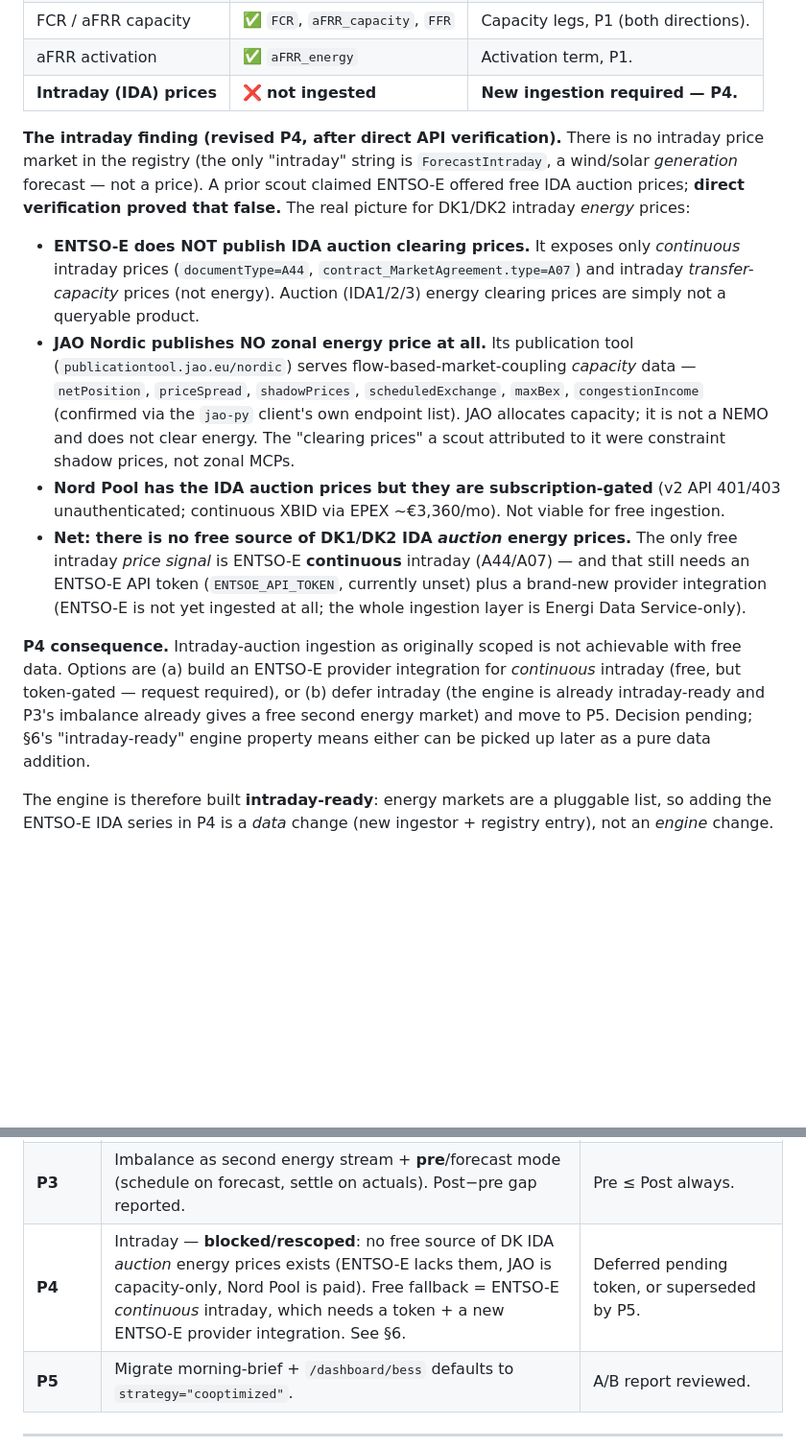
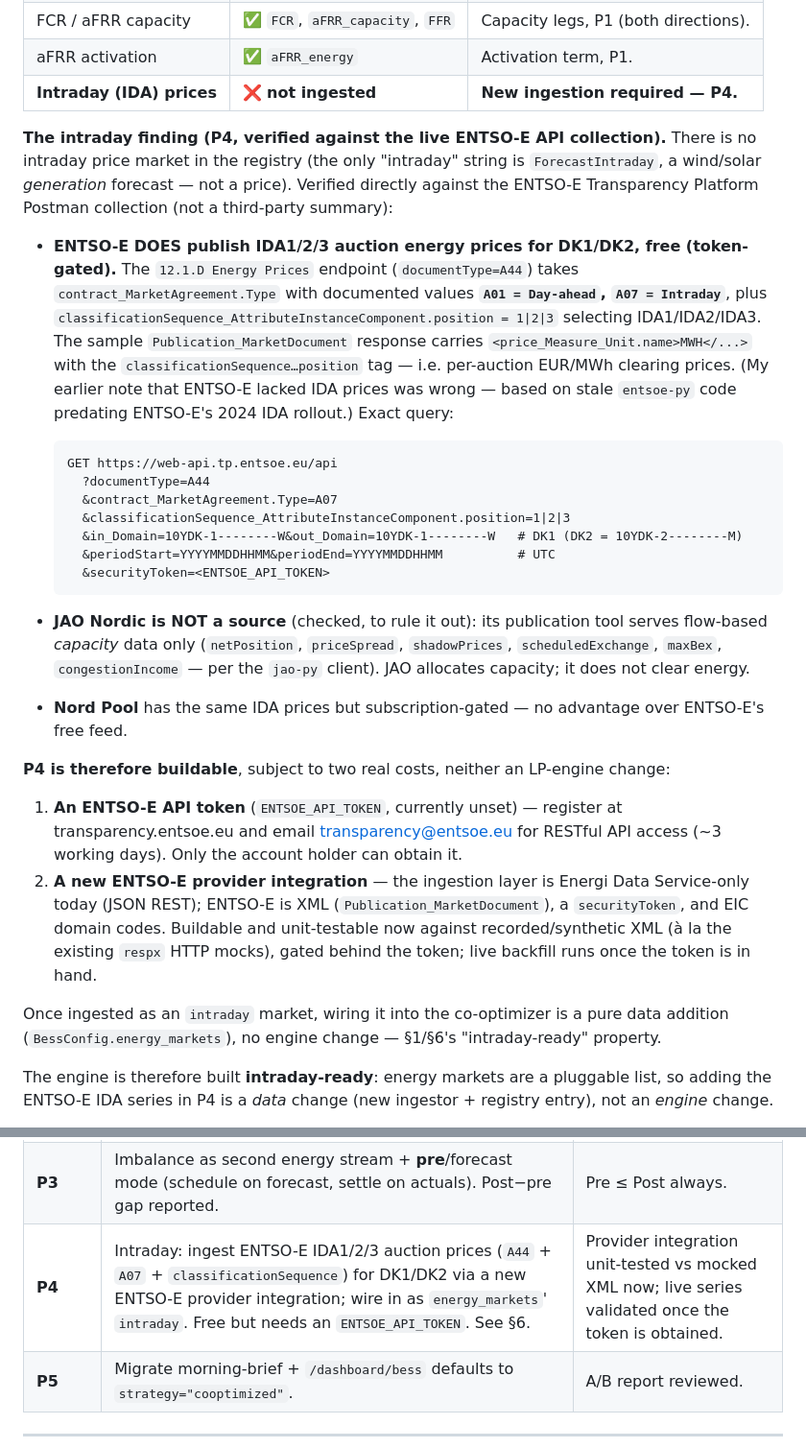
Before and after one commit to dildoswaggingzz/AncillaryNews, a Markdown page: docs/bess-cooptimizer-design.md, 2 parts joined by grey strips. Shown at 96% size. Rendered like a GitHub page; blank space fills up the shorter version.

Commit message:
Correct P4: ENTSO-E DOES publish DK IDA auction prices (verified)
Reverses the previous commit's wrong conclusion. Verified directly against the
ENTSO-E Transparency Platform API collection: documentType=A44 with
contract_MarketAgreement.Type=A07 (Intraday) and
classificationSequence...position=1|2|3 returns IDA1/2/3 auction energy prices
(EUR/MWh) for DK1/DK2. Earlier "no IDA prices" was based on stale entsoe-py code
predating ENTSO-E's 2024 IDA rollout. P4 is buildable via a new ENTSO-E provider
integration; costs are an ENTSOE_API_TOKEN (user must request) and XML ingestion,
not an engine change.

Co-Authored-By: Claude Opus 4.8 <noreply@anthropic.com>

````diff
--- a/docs/bess-cooptimizer-design.md
+++ b/docs/bess-cooptimizer-design.md
@@ -263,32 +263,47 @@ audit against `shared/datasets.py` and a Nord Pool investigation:
 | aFRR activation | ✅ `aFRR_energy` | Activation term, P1. |
 | **Intraday (IDA) prices** | ❌ **not ingested** | **New ingestion required — P4.** |
 
-**The intraday finding (revised P4, after direct API verification).** There is no intraday price
-market in the registry (the only "intraday" string is `ForecastIntraday`, a wind/solar *generation*
-forecast — not a price). A prior scout claimed ENTSO-E offered free IDA auction prices; **direct
-verification proved that false.** The real picture for DK1/DK2 intraday *energy* prices:
+**The intraday finding (P4, verified against the live ENTSO-E API collection).** There is no
+intraday price market in the registry (the only "intraday" string is `ForecastIntraday`, a
+wind/solar *generation* forecast — not a price). Verified directly against the ENTSO-E Transparency
+Platform Postman collection (not a third-party summary):
 
-- **ENTSO-E does NOT publish IDA auction clearing prices.** It exposes only *continuous* intraday
-  prices (`documentType=A44`, `contract_MarketAgreement.type=A07`) and intraday *transfer-capacity*
-  prices (not energy). Auction (IDA1/2/3) energy clearing prices are simply not a queryable product.
-- **JAO Nordic publishes NO zonal energy price at all.** Its publication tool
-  (`publicationtool.jao.eu/nordic`) serves flow-based-market-coupling *capacity* data —
-  `netPosition`, `priceSpread`, `shadowPrices`, `scheduledExchange`, `maxBex`, `congestionIncome`
-  (confirmed via the `jao-py` client's own endpoint list). JAO allocates capacity; it is not a NEMO
-  and does not clear energy. The "clearing prices" a scout attributed to it were constraint shadow
-  prices, not zonal MCPs.
-- **Nord Pool has the IDA auction prices but they are subscription-gated** (v2 API 401/403
-  unauthenticated; continuous XBID via EPEX ~€3,360/mo). Not viable for free ingestion.
-- **Net: there is no free source of DK1/DK2 IDA *auction* energy prices.** The only free intraday
-  *price signal* is ENTSO-E **continuous** intraday (A44/A07) — and that still needs an ENTSO-E API
-  token (`ENTSOE_API_TOKEN`, currently unset) plus a brand-new provider integration (ENTSO-E is not
-  yet ingested at all; the whole ingestion layer is Energi Data Service-only).
+- **ENTSO-E DOES publish IDA1/2/3 auction energy prices for DK1/DK2, free (token-gated).** The
+  `12.1.D Energy Prices` endpoint (`documentType=A44`) takes `contract_MarketAgreement.Type` with
+  documented values **`A01 = Day-ahead`, `A07 = Intraday`**, plus
+  `classificationSequence_AttributeInstanceComponent.position = 1|2|3` selecting IDA1/IDA2/IDA3. The
+  sample `Publication_MarketDocument` response carries `<price_Measure_Unit.name>MWH</...>` with the
+  `classificationSequence…position` tag — i.e. per-auction EUR/MWh clearing prices. (My earlier note
+  that ENTSO-E lacked IDA prices was wrong — based on stale `entsoe-py` code predating ENTSO-E's 2024
+  IDA rollout.) Exact query:
 
-**P4 consequence.** Intraday-auction ingestion as originally scoped is not achievable with free
-data. Options are (a) build an ENTSO-E provider integration for *continuous* intraday (free, but
-token-gated — request required), or (b) defer intraday (the engine is already intraday-ready and
-P3's imbalance already gives a free second energy market) and move to P5. Decision pending; §6's
-"intraday-ready" engine property means either can be picked up later as a pure data addition.
+  ```
+  GET https://web-api.tp.entsoe.eu/api
+    ?documentType=A44
+    &contract_MarketAgreement.Type=A07
+    &classificationSequence_AttributeInstanceComponent.position=1|2|3
+    &in_Domain=10YDK-1--------W&out_Domain=10YDK-1--------W   # DK1 (DK2 = 10YDK-2--------M)
+    &periodStart=YYYYMMDDHHMM&periodEnd=YYYYMMDDHHMM          # UTC
+    &securityToken=<ENTSOE_API_TOKEN>
+  ```
+
+- **JAO Nordic is NOT a source** (checked, to rule it out): its publication tool serves flow-based
+  *capacity* data only (`netPosition`, `priceSpread`, `shadowPrices`, `scheduledExchange`, `maxBex`,
+  `congestionIncome` — per the `jao-py` client). JAO allocates capacity; it does not clear energy.
+- **Nord Pool** has the same IDA prices but subscription-gated — no advantage over ENTSO-E's free
+  feed.
+
+**P4 is therefore buildable**, subject to two real costs, neither an LP-engine change:
+1. **An ENTSO-E API token** (`ENTSOE_API_TOKEN`, currently unset) — register at
+   transparency.entsoe.eu and email transparency@entsoe.eu for RESTful API access (~3 working days).
+   Only the account holder can obtain it.
+2. **A new ENTSO-E provider integration** — the ingestion layer is Energi Data Service-only today
+   (JSON REST); ENTSO-E is XML (`Publication_MarketDocument`), a `securityToken`, and EIC domain
+   codes. Buildable and unit-testable now against recorded/synthetic XML (à la the existing `respx`
+   HTTP mocks), gated behind the token; live backfill runs once the token is in hand.
+
+Once ingested as an `intraday` market, wiring it into the co-optimizer is a pure data addition
+(`BessConfig.energy_markets`), no engine change — §1/§6's "intraday-ready" property.
 
 The engine is therefore built **intraday-ready**: energy markets are a pluggable list, so adding
 the ENTSO-E IDA series in P4 is a *data* change (new ingestor + registry entry), not an *engine*
@@ -314,7 +329,7 @@ single-currency energy leg — no new currency handling.
 | **P1** | `shared/bess_dispatch_milp.py`: DA energy + FCR/aFRR capacity (both directions) + aFRR activation, no-double-selling headroom, **post** mode. Wired as `strategy="cooptimized"`. Unit tests incl. a **double-selling regression test**. | LP matches hand-checked tiny window. |
 | **P2** | A/B report: co-optimized vs. threshold revenue on identical windows, quantifying the double-sell overstatement. `scripts/generate_cooptimizer_ab_report.py` → `docs/bess-cooptimizer-results.md`. | Co-optimized ≥ threshold on *feasible* windows; on double-sell windows threshold overstates and the report quantifies the phantom revenue (see below). |
 | **P3** | Imbalance as second energy stream + **pre**/forecast mode (schedule on forecast, settle on actuals). Post−pre gap reported. | Pre ≤ Post always. |
-| **P4** | Intraday — **blocked/rescoped**: no free source of DK IDA *auction* energy prices exists (ENTSO-E lacks them, JAO is capacity-only, Nord Pool is paid). Free fallback = ENTSO-E *continuous* intraday, which needs a token + a new ENTSO-E provider integration. See §6. | Deferred pending token, or superseded by P5. |
+| **P4** | Intraday: ingest ENTSO-E IDA1/2/3 auction prices (`A44` + `A07` + `classificationSequence`) for DK1/DK2 via a new ENTSO-E provider integration; wire in as `energy_markets`' `intraday`. Free but needs an `ENTSOE_API_TOKEN`. See §6. | Provider integration unit-tested vs mocked XML now; live series validated once the token is obtained. |
 | **P5** | Migrate morning-brief + `/dashboard/bess` defaults to `strategy="cooptimized"`. | A/B report reviewed. |
 
 ---
````
